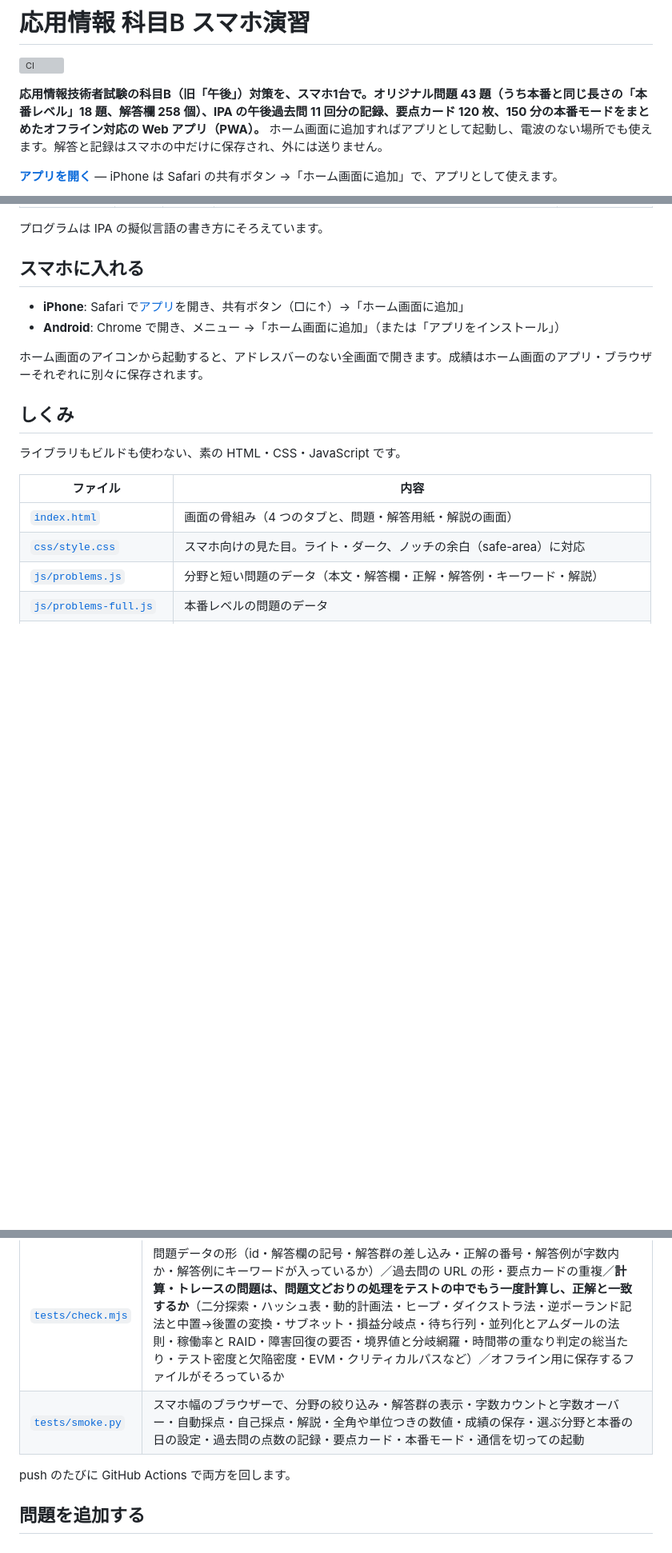
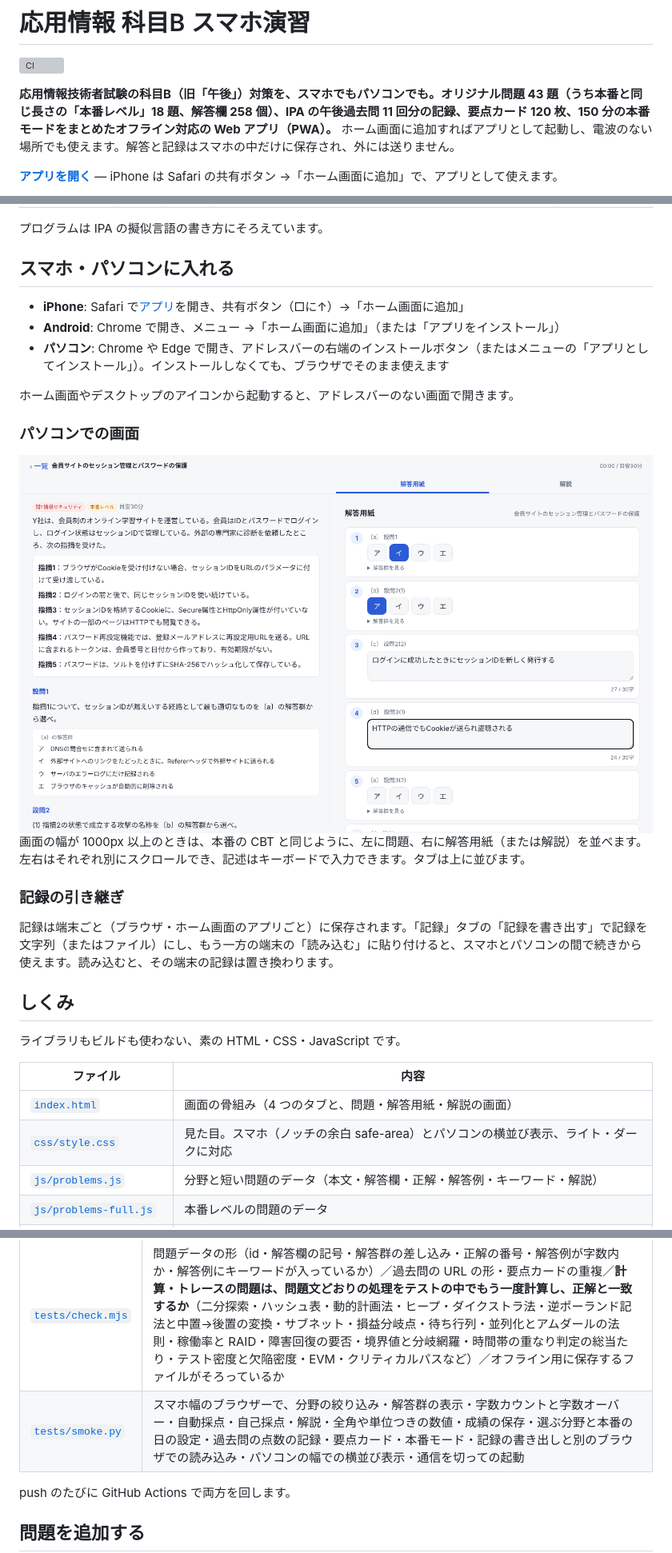
Before and after one commit to haru-ki417/ap-b-app, a Markdown page: README.md, 3 parts joined by grey strips. Shown at 80% size. GitHub-like rendering; pictures changed too: docs/images/desktop.png (added); blank space fills up the shorter version; grey boxes are pictures that could not be loaded.

Commit message:
README にパソコンでの使い方と画面を追加

```diff
--- a/README.md
+++ b/README.md
@@ -2,7 +2,7 @@
 
 [![CI](https://github.com/haru-ki417/ap-b-app/actions/workflows/ci.yml/badge.svg)](https://github.com/haru-ki417/ap-b-app/actions/workflows/ci.yml)
 
-**応用情報技術者試験の科目B（旧「午後」）対策を、スマホ1台で。オリジナル問題 43 題（うち本番と同じ長さの「本番レベル」18 題、解答欄 258 個）、IPA の午後過去問 11 回分の記録、要点カード 120 枚、150 分の本番モードをまとめたオフライン対応の Web アプリ（PWA）。**
+**応用情報技術者試験の科目B（旧「午後」）対策を、スマホでもパソコンでも。オリジナル問題 43 題（うち本番と同じ長さの「本番レベル」18 題、解答欄 258 個）、IPA の午後過去問 11 回分の記録、要点カード 120 枚、150 分の本番モードをまとめたオフライン対応の Web アプリ（PWA）。**
 ホーム画面に追加すればアプリとして起動し、電波のない場所でも使えます。解答と記録はスマホの中だけに保存され、外には送りません。
 
 [**アプリを開く**](https://haru-ki417.github.io/ap-b-app/) — iPhone は Safari の共有ボタン →「ホーム画面に追加」で、アプリとして使えます。
@@ -56,12 +57,23 @@
 
 プログラムは IPA の擬似言語の書き方にそろえています。
 
-## スマホに入れる
+## スマホ・パソコンに入れる
 
 - **iPhone**: Safari で[アプリ](https://haru-ki417.github.io/ap-b-app/)を開き、共有ボタン（□に↑）→「ホーム画面に追加」
 - **Android**: Chrome で開き、メニュー →「ホーム画面に追加」（または「アプリをインストール」）
+- **パソコン**: Chrome や Edge で開き、アドレスバーの右端のインストールボタン（またはメニューの「アプリとしてインストール」）。インストールしなくても、ブラウザでそのまま使えます
 
-ホーム画面のアイコンから起動すると、アドレスバーのない全画面で開きます。成績はホーム画面のアプリ・ブラウザーそれぞれに別々に保存されます。
+ホーム画面やデスクトップのアイコンから起動すると、アドレスバーのない画面で開きます。
+
+### パソコンでの画面
+
+<img src="docs/images/desktop.png" width="100%" alt="パソコンの画面：左に問題、右に解答用紙">
+
+画面の幅が 1000px 以上のときは、本番の CBT と同じように、左に問題、右に解答用紙（または解説）を並べます。左右はそれぞれ別にスクロールでき、記述はキーボードで入力できます。タブは上に並びます。
+
+### 記録の引き継ぎ
+
+記録は端末ごと（ブラウザ・ホーム画面のアプリごと）に保存されます。「記録」タブの「記録を書き出す」で記録を文字列（またはファイル）にし、もう一方の端末の「読み込む」に貼り付けると、スマホとパソコンの間で続きから使えます。読み込むと、その端末の記録は置き換わります。
 
 ## しくみ
 
@@ -70,7 +82,7 @@
 | ファイル | 内容 |
 |---|---|
 | [`index.html`](index.html) | 画面の骨組み（4 つのタブと、問題・解答用紙・解説の画面） |
-| [`css/style.css`](css/style.css) | スマホ向けの見た目。ライト・ダーク、ノッチの余白（safe-area）に対応 |
+| [`css/style.css`](css/style.css) | 見た目。スマホ（ノッチの余白 safe-area）とパソコンの横並び表示、ライト・ダークに対応 |
 | [`js/problems.js`](js/problems.js) | 分野と短い問題のデータ（本文・解答欄・正解・解答例・キーワード・解説） |
 | [`js/problems-full.js`](js/problems-full.js) | 本番レベルの問題のデータ |
 | [`js/past.js`](js/past.js) | IPA の午後過去問の一覧と PDF の URL |
@@ -96,7 +108,7 @@ python3 tests/smoke.py        # スマホ幅のブラウザーで動かす
 | テスト | 確かめること |
 |---|---|
 | [`tests/check.mjs`](tests/check.mjs) | 問題データの形（id・解答欄の記号・解答群の差し込み・正解の番号・解答例が字数内か・解答例にキーワードが入っているか）／過去問の URL の形・要点カードの重複／**計算・トレースの問題は、問題文どおりの処理をテストの中でもう一度計算し、正解と一致するか**（二分探索・ハッシュ表・動的計画法・ヒープ・ダイクストラ法・逆ポーランド記法と中置→後置の変換・サブネット・損益分岐点・待ち行列・並列化とアムダールの法則・稼働率と RAID・障害回復の要否・境界値と分岐網羅・時間帯の重なり判定の総当たり・テスト密度と欠陥密度・EVM・クリティカルパスなど）／オフライン用に保存するファイルがそろっているか |
-| [`tests/smoke.py`](tests/smoke.py) | スマホ幅のブラウザーで、分野の絞り込み・解答群の表示・字数カウントと字数オーバー・自動採点・自己採点・解説・全角や単位つきの数値・成績の保存・選ぶ分野と本番の日の設定・過去問の点数の記録・要点カード・本番モード・通信を切っての起動 |
+| [`tests/smoke.py`](tests/smoke.py) | スマホ幅のブラウザーで、分野の絞り込み・解答群の表示・字数カウントと字数オーバー・自動採点・自己採点・解説・全角や単位つきの数値・成績の保存・選ぶ分野と本番の日の設定・過去問の点数の記録・要点カード・本番モード・記録の書き出しと別のブラウザでの読み込み・パソコンの幅での横並び表示・通信を切っての起動 |
 
 push のたびに GitHub Actions で両方を回します。
 
```
Also changed, not shown: other parts of README.md (+1 -0 lines).
